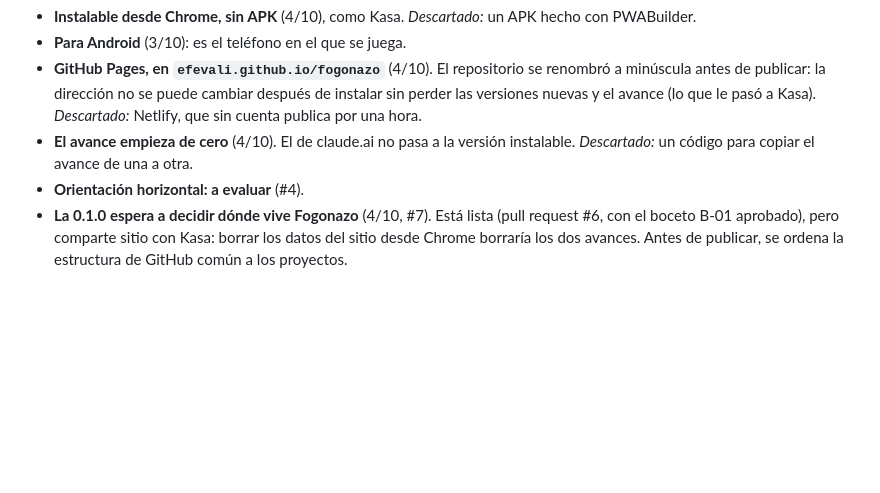
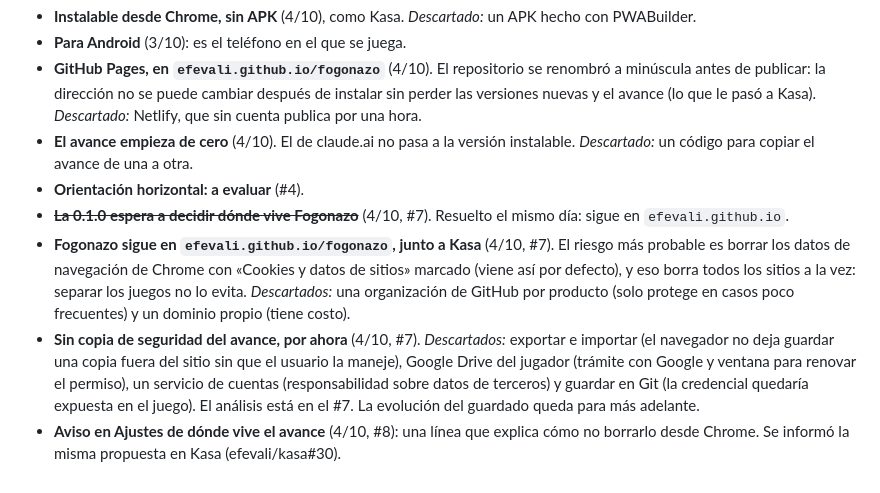
Before and after one commit to efevali/fogonazo, a Markdown page: docs/decisiones.md, the part around the change. GitHub-like rendering; blank space fills up the shorter version.

Commit message:
Decisiones: Fogonazo sigue en efevali.github.io, sin copia del avance y con aviso en Ajustes (#7, #8)
Co-Authored-By: Claude Opus 5.5 <noreply@anthropic.com>
Claude-Session: https://claude.ai/code/session_0193SAaKDyvv6DVUmQPG1eFD

```diff
--- a/docs/decisiones.md
+++ b/docs/decisiones.md
@@ -61,4 +61,7 @@ Las fechas son de 2026. Hasta el 3/10 el proyecto vivió en claude.ai, en la bit
 - **GitHub Pages, en `efevali.github.io/fogonazo`** (4/10). El repositorio se renombró a minúscula antes de publicar: la dirección no se puede cambiar después de instalar sin perder las versiones nuevas y el avance (lo que le pasó a Kasa). *Descartado:* Netlify, que sin cuenta publica por una hora.
 - **El avance empieza de cero** (4/10). El de claude.ai no pasa a la versión instalable. *Descartado:* un código para copiar el avance de una a otra.
 - **Orientación horizontal: a evaluar** (#4).
-- **La 0.1.0 espera a decidir dónde vive Fogonazo** (4/10, #7). Está lista (pull request #6, con el boceto B-01 aprobado), pero comparte sitio con Kasa: borrar los datos del sitio desde Chrome borraría los dos avances. Antes de publicar, se ordena la estructura de GitHub común a los proyectos.
+- ~~**La 0.1.0 espera a decidir dónde vive Fogonazo**~~ (4/10, #7). Resuelto el mismo día: sigue en `efevali.github.io`.
+- **Fogonazo sigue en `efevali.github.io/fogonazo`, junto a Kasa** (4/10, #7). El riesgo más probable es borrar los datos de navegación de Chrome con «Cookies y datos de sitios» marcado (viene así por defecto), y eso borra todos los sitios a la vez: separar los juegos no lo evita. *Descartados:* una organización de GitHub por producto (solo protege en casos poco frecuentes) y un dominio propio (tiene costo).
+- **Sin copia de seguridad del avance, por ahora** (4/10, #7). *Descartados:* exportar e importar (el navegador no deja guardar una copia fuera del sitio sin que el usuario la maneje), Google Drive del jugador (trámite con Google y ventana para renovar el permiso), un servicio de cuentas (responsabilidad sobre datos de terceros) y guardar en Git (la credencial quedaría expuesta en el juego). El análisis está en el #7. La evolución del guardado queda para más adelante.
+- **Aviso en Ajustes de dónde vive el avance** (4/10, #8): una línea que explica cómo no borrarlo desde Chrome. Se informó la misma propuesta en Kasa (efevali/kasa#30).
```
